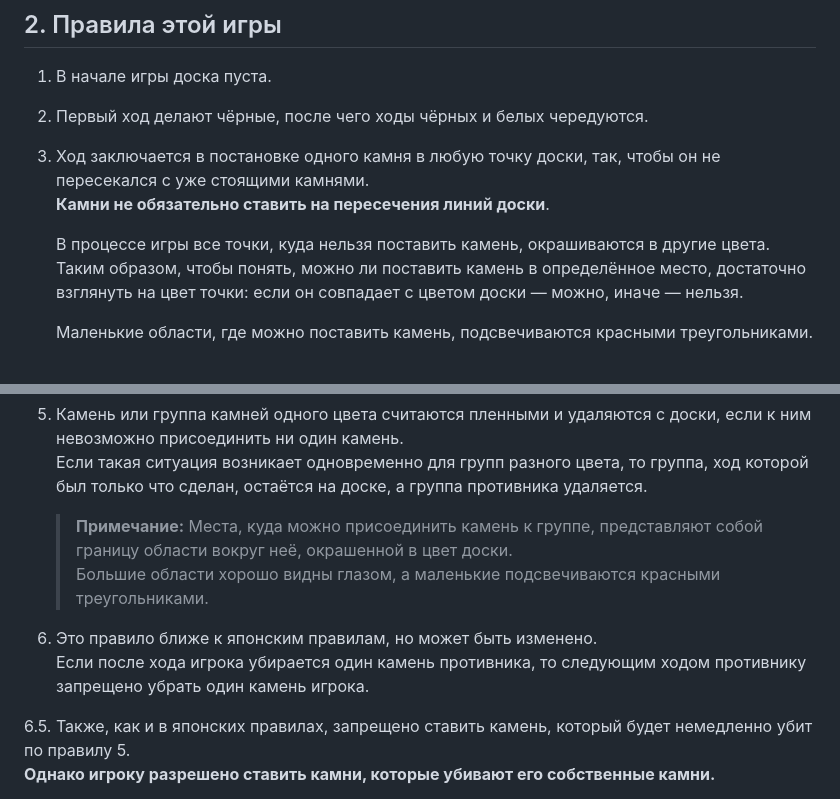
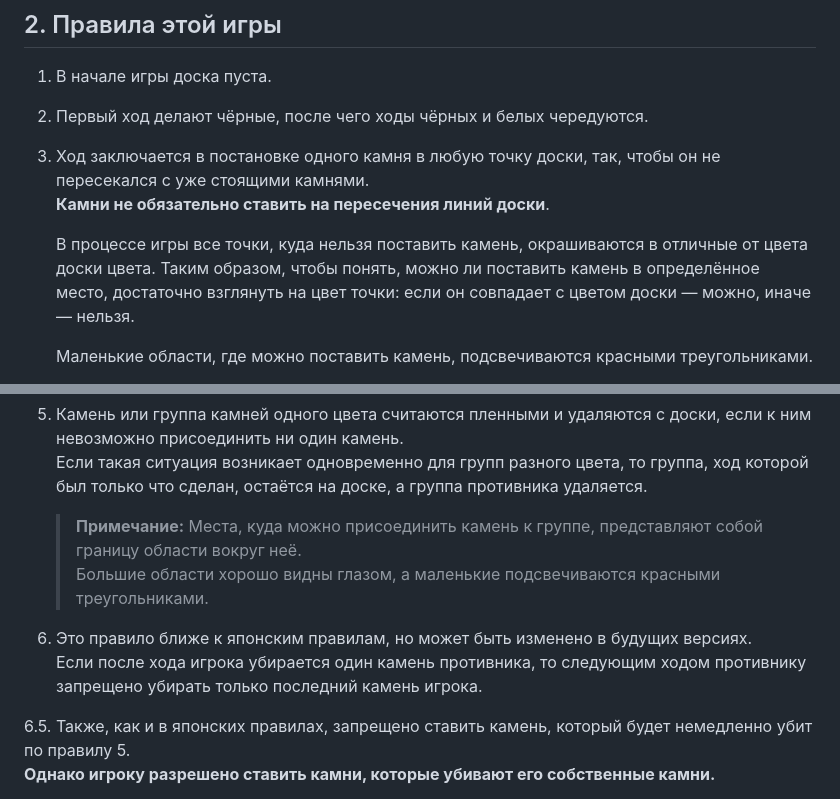
Before and after one commit to Penchekrak/goysda, a Markdown page: README.md, 2 parts joined by grey strips. GitHub-like rendering.

```diff
--- a/README.md
+++ b/README.md
@@ -22,7 +22,7 @@
 3. Ход заключается в постановке одного камня в любую точку доски, так, чтобы он не пересекался с уже стоящими камнями.
    **Камни не обязательно ставить на пересечения линий доски**.
 
-   В процессе игры все точки, куда нельзя поставить камень, окрашиваются в другие цвета. Таким образом, чтобы понять, можно ли поставить камень в определённое место, достаточно взглянуть на цвет точки: если он совпадает с цветом доски — можно, иначе — нельзя.
+   В процессе игры все точки, куда нельзя поставить камень, окрашиваются в отличные от цвета доски цвета. Таким образом, чтобы понять, можно ли поставить камень в определённое место, достаточно взглянуть на цвет точки: если он совпадает с цветом доски — можно, иначе — нельзя.
 
    Маленькие области, где можно поставить камень, подсвечиваются красными треугольниками.
 
@@ -36,11 +36,11 @@
 5. Камень или группа камней одного цвета считаются пленными и удаляются с доски, если к ним невозможно присоединить ни один камень.
    Если такая ситуация возникает одновременно для групп разного цвета, то группа, ход которой был только что сделан, остаётся на доске, а группа противника удаляется.
 
-   > **Примечание:** Места, куда можно присоединить камень к группе, представляют собой границу области вокруг неё, окрашенной в цвет доски.
+   > **Примечание:** Места, куда можно присоединить камень к группе, представляют собой границу области вокруг неё.
    > Большие области хорошо видны глазом, а маленькие подсвечиваются красными треугольниками.
 
-6. Это правило ближе к японским правилам, но может быть изменено.
-   Если после хода игрока убирается один камень противника, то следующим ходом противнику запрещено убрать один камень игрока.
+6. Это правило ближе к японским правилам, но может быть изменено в будущих версиях.
+   Если после хода игрока убирается один камень противника, то следующим ходом противнику запрещено убирать только последний камень игрока.
 
 6.5. Также, как и в японских правилах, запрещено ставить камень, который будет немедленно убит по правилу 5.
    **Однако игроку разрешено ставить камни, которые убивают его собственные камни.**
```
